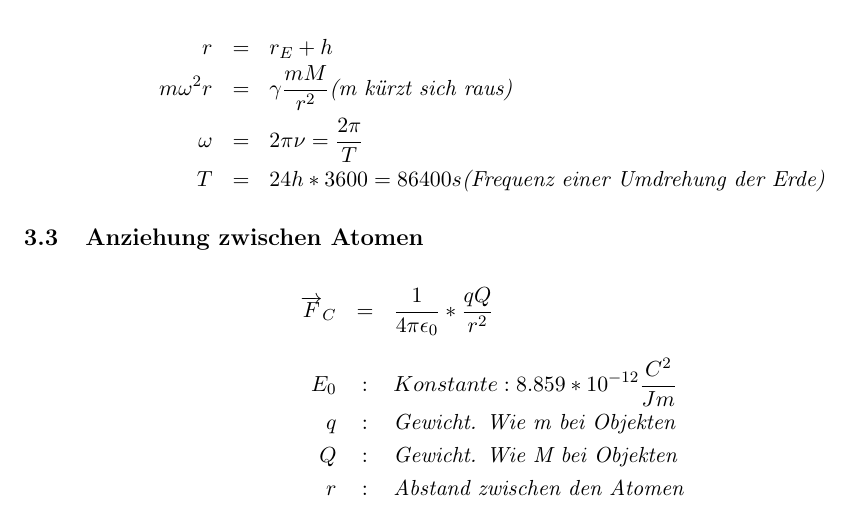
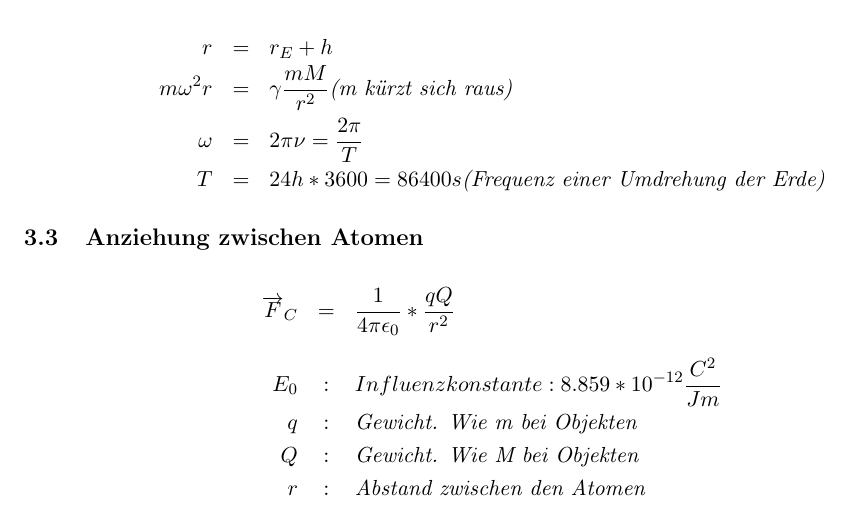
Before and after one commit to fabiogermann/zhaw-zufa, a LaTeX document (PHIT/formelsammlung/formelsammlung.tex): part of page 3 of 4, cut so that both start at the same text. Compiled offline with pdfLaTeX.

Commit message:
Änderung

```diff
--- a/PHIT/formelsammlung/formelsammlung.tex
+++ b/PHIT/formelsammlung/formelsammlung.tex
@@ -65,7 +65,7 @@ T &=& 24h * 3600 = 86400s \textit{(Frequenz einer Umdrehung der Erde)}
 \begin{eqnarray*}
 \overrightarrow{F}_C&=&\frac{1}{4\pi\epsilon_0}*\frac{qQ}{r^2} \\
 \\
-E_0 &:& Konstante: 8.859*10^{-12} \frac{C^2}{Jm}\\
+E_0 &:& Influenzkonstante: 8.859*10^{-12} \frac{C^2}{Jm}\\
 q &:& \textit{Gewicht. Wie m bei Objekten}\\
 Q &:& \textit{Gewicht. Wie M bei Objekten}\\
 r &:& \textit{Abstand zwischen den Atomen}\\
```
